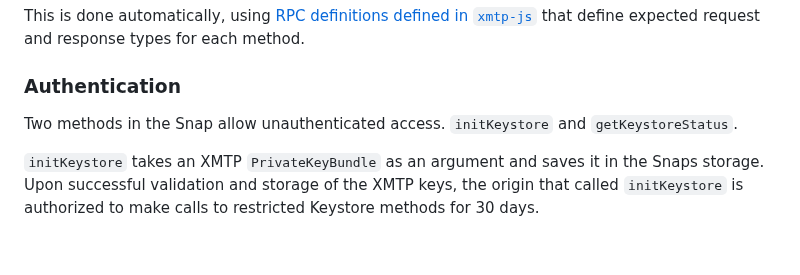
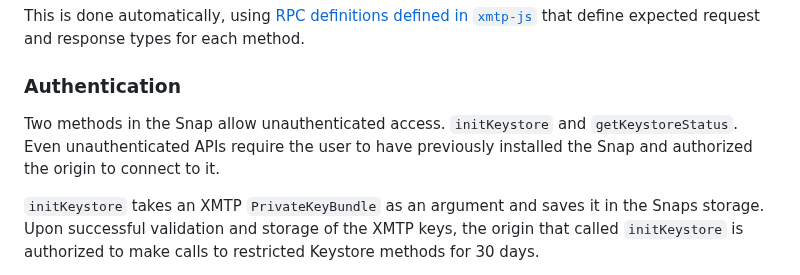
Before and after one commit to xmtp/snap, a Markdown page: README.md, the part around the change. Drawn GitHub-style; blank space fills up the shorter version.

Commit message:
Clarify auth in README

```diff
--- a/README.md
+++ b/README.md
@@ -14,7 +14,7 @@ This is done automatically, using [RPC definitions defined in `xmtp-js`](https:/
 
 ### Authentication
 
-Two methods in the Snap allow unauthenticated access. `initKeystore` and `getKeystoreStatus`.
+Two methods in the Snap allow unauthenticated access. `initKeystore` and `getKeystoreStatus`. Even unauthenticated APIs require the user to have previously installed the Snap and authorized the origin to connect to it.
 
 `initKeystore` takes an XMTP `PrivateKeyBundle` as an argument and saves it in the Snaps storage. Upon successful validation and storage of the XMTP keys, the origin that called `initKeystore` is authorized to make calls to restricted Keystore methods for 30 days.
 
```
